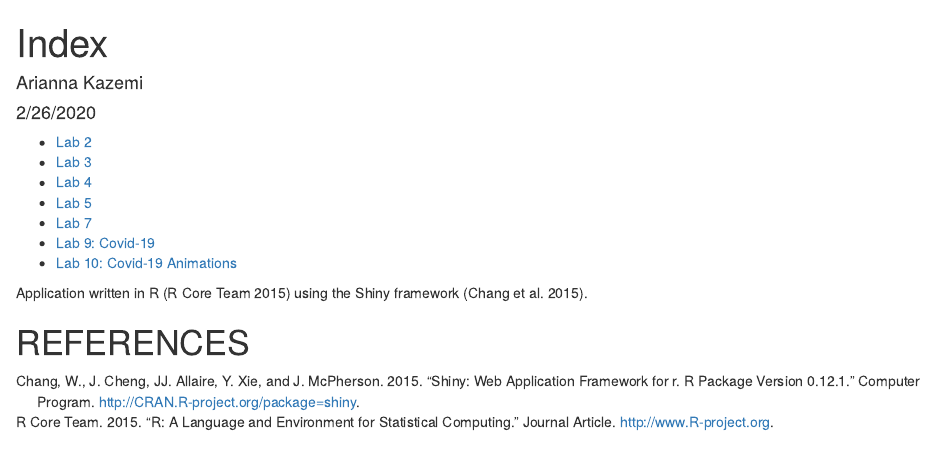
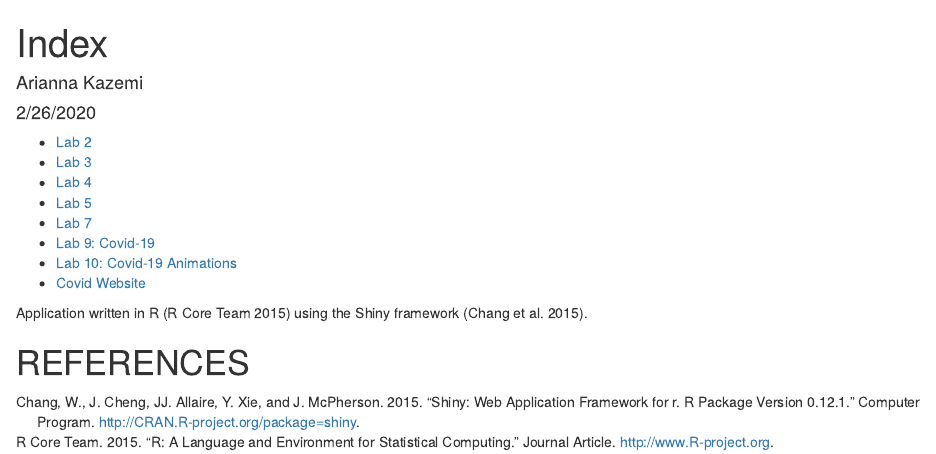
Before and after one commit to ariannakaz/genome-analysis, an R Markdown document (index.rmd): the page in a window 1100 px wide, from its top. Rendered offline with R 4.5, knitr and Pandoc, with nearby package versions.

Commit message:
Adding shiny app

```diff
--- a/index.rmd
+++ b/index.rmd
@@ -15,6 +15,7 @@ bibliography: references.bib
 * [Lab 7](lab7_AK.html)
 * [Lab 9: Covid-19](Covid-19_AK.html)
 * [Lab 10: Covid-19 Animations](lab10_AK.html)
+* [Covid Website](https://akazemi.shinyapps.io/lab11/)
 
 
 Application written in R [@RCoreTeam] using the Shiny framework [@Chang2015].
```
